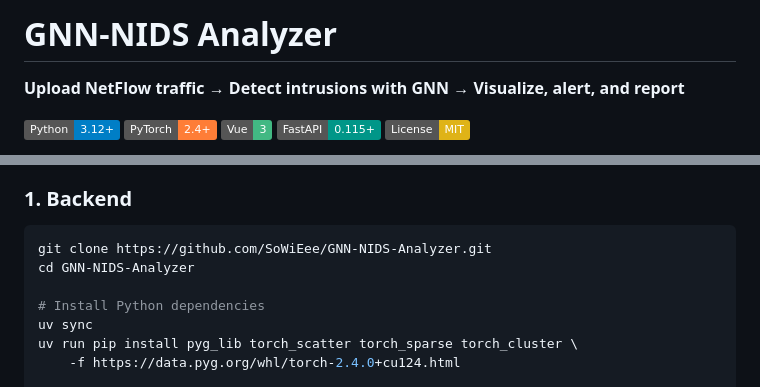
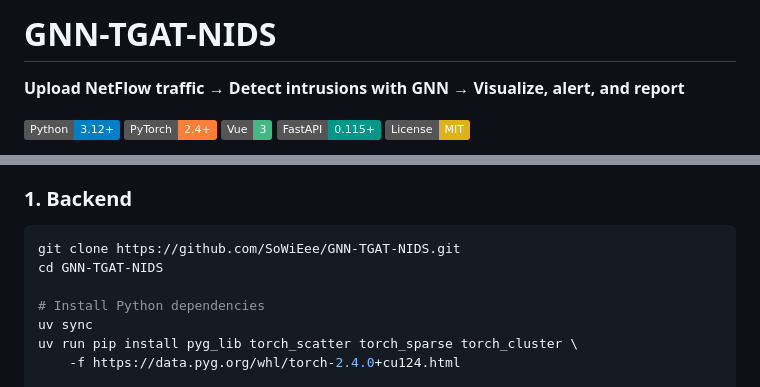
Before and after one commit to SoWiEee/GNN-TGAT-NIDS, a Markdown page: README.md, 2 parts joined by grey strips. GitHub-like rendering; badges without logos.

````diff
--- a/README.md
+++ b/README.md
@@ -1,4 +1,4 @@
-# GNN-NIDS Analyzer
+# GNN-TGAT-NIDS
 
 **Upload NetFlow traffic → Detect intrusions with GNN → Visualize, alert, and report**
 
@@ -66,8 +66,8 @@ flowchart LR
 ### 1. Backend
 
 ```bash
-git clone https://github.com/SoWiEee/GNN-NIDS-Analyzer.git
-cd GNN-NIDS-Analyzer
+git clone https://github.com/SoWiEee/GNN-TGAT-NIDS.git
+cd GNN-TGAT-NIDS
 
 # Install Python dependencies
 uv sync
````
